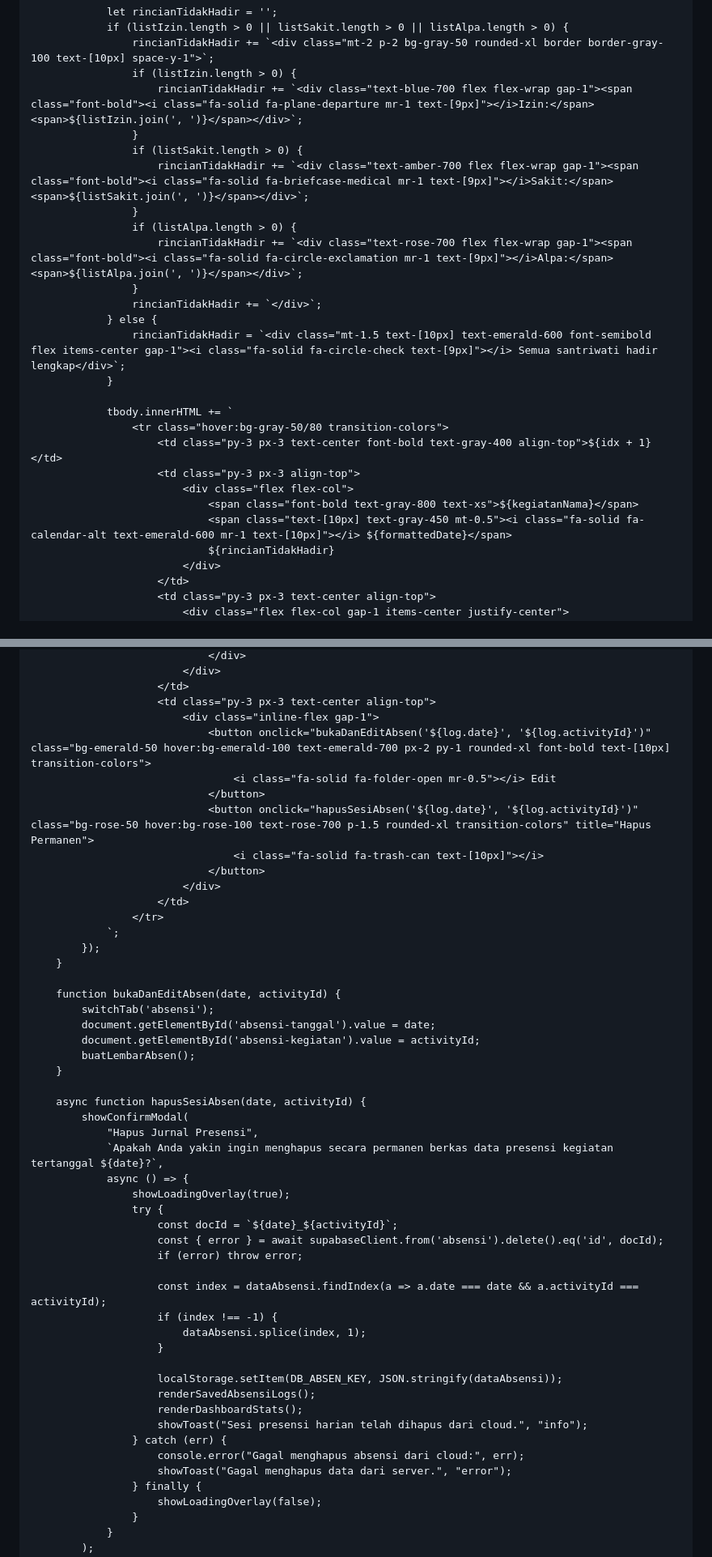
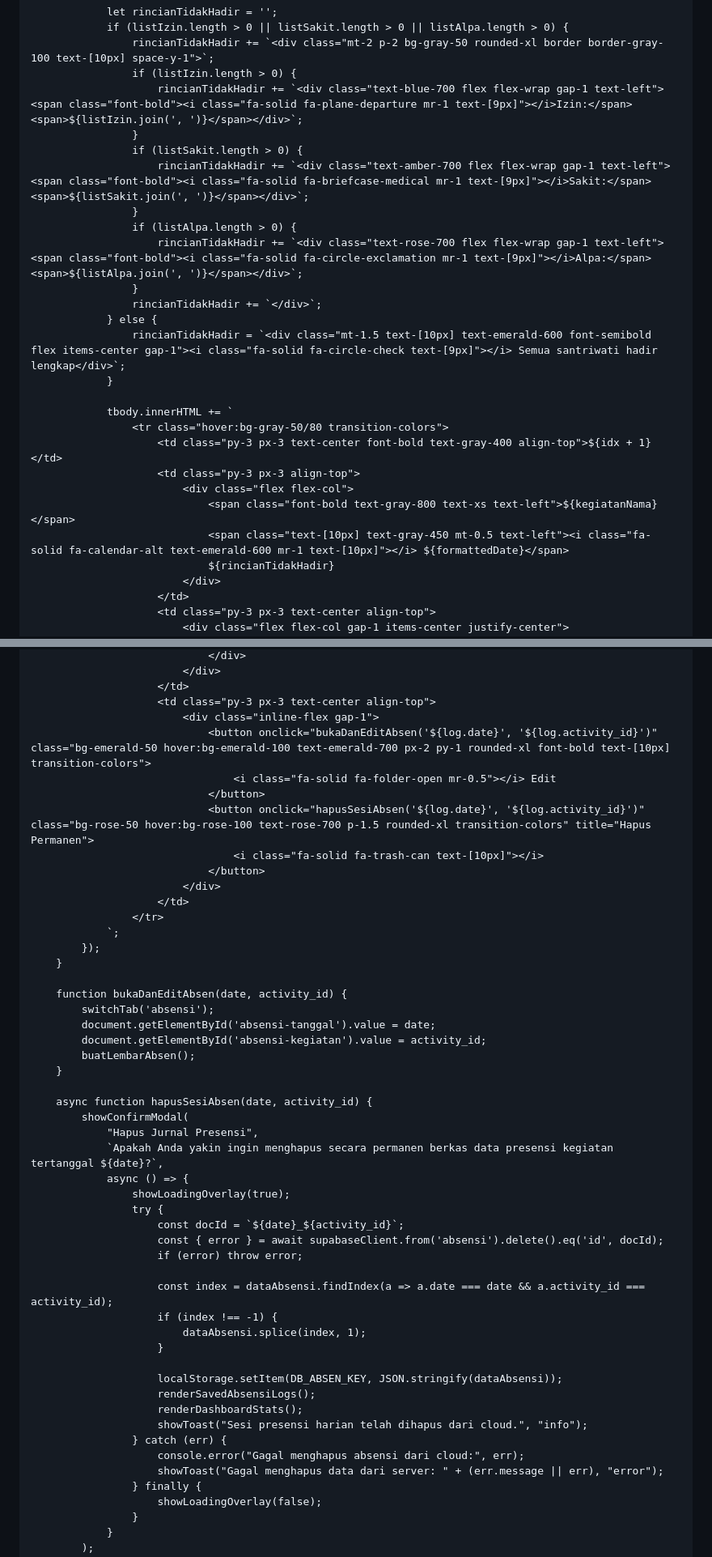
Before and after one commit to pphq4kampunginggris-pare/absensi-harian-hq4, a Markdown page: README.md, 2 parts joined by grey strips. Shown at 81% size. Drawn GitHub-style.

```diff
--- a/README.md
+++ b/README.md
@@ -1541,13 +1512,13 @@
                 if (listIzin.length > 0 || listSakit.length > 0 || listAlpa.length > 0) {
                     rincianTidakHadir += `<div class="mt-2 p-2 bg-gray-50 rounded-xl border border-gray-100 text-[10px] space-y-1">`;
                     if (listIzin.length > 0) {
-                        rincianTidakHadir += `<div class="text-blue-700 flex flex-wrap gap-1"><span class="font-bold"><i class="fa-solid fa-plane-departure mr-1 text-[9px]"></i>Izin:</span> <span>${listIzin.join(', ')}</span></div>`;
+                        rincianTidakHadir += `<div class="text-blue-700 flex flex-wrap gap-1 text-left"><span class="font-bold"><i class="fa-solid fa-plane-departure mr-1 text-[9px]"></i>Izin:</span> <span>${listIzin.join(', ')}</span></div>`;
                     }
                     if (listSakit.length > 0) {
-                        rincianTidakHadir += `<div class="text-amber-700 flex flex-wrap gap-1"><span class="font-bold"><i class="fa-solid fa-briefcase-medical mr-1 text-[9px]"></i>Sakit:</span> <span>${listSakit.join(', ')}</span></div>`;
+                        rincianTidakHadir += `<div class="text-amber-700 flex flex-wrap gap-1 text-left"><span class="font-bold"><i class="fa-solid fa-briefcase-medical mr-1 text-[9px]"></i>Sakit:</span> <span>${listSakit.join(', ')}</span></div>`;
                     }
                     if (listAlpa.length > 0) {
-                        rincianTidakHadir += `<div class="text-rose-700 flex flex-wrap gap-1"><span class="font-bold"><i class="fa-solid fa-circle-exclamation mr-1 text-[9px]"></i>Alpa:</span> <span>${listAlpa.join(', ')}</span></div>`;
+                        rincianTidakHadir += `<div class="text-rose-700 flex flex-wrap gap-1 text-left"><span class="font-bold"><i class="fa-solid fa-circle-exclamation mr-1 text-[9px]"></i>Alpa:</span> <span>${listAlpa.join(', ')}</span></div>`;
                     }
                     rincianTidakHadir += `</div>`;
                 } else {
@@ -1559,8 +1530,8 @@
                         <td class="py-3 px-3 text-center font-bold text-gray-400 align-top">${idx + 1}</td>
                         <td class="py-3 px-3 align-top">
                             <div class="flex flex-col">
-                                <span class="font-bold text-gray-800 text-xs">${kegiatanNama}</span>
-                                <span class="text-[10px] text-gray-450 mt-0.5"><i class="fa-solid fa-calendar-alt text-emerald-600 mr-1 text-[10px]"></i> ${formattedDate}</span>
+                                <span class="font-bold text-gray-800 text-xs text-left">${kegiatanNama}</span>
+                                <span class="text-[10px] text-gray-450 mt-0.5 text-left"><i class="fa-solid fa-calendar-alt text-emerald-600 mr-1 text-[10px]"></i> ${formattedDate}</span>
                                 ${rincianTidakHadir}
                             </div>
                         </td>
@@ -1578,10 +1549,10 @@
                         </td>
                         <td class="py-3 px-3 text-center align-top">
                             <div class="inline-flex gap-1">
-                                <button onclick="bukaDanEditAbsen('${log.date}', '${log.activityId}')" class="bg-emerald-50 hover:bg-emerald-100 text-emerald-700 px-2 py-1 rounded-xl font-bold text-[10px] transition-colors">
+                                <button onclick="bukaDanEditAbsen('${log.date}', '${log.activity_id}')" class="bg-emerald-50 hover:bg-emerald-100 text-emerald-700 px-2 py-1 rounded-xl font-bold text-[10px] transition-colors">
                                     <i class="fa-solid fa-folder-open mr-0.5"></i> Edit
                                 </button>
-                                <button onclick="hapusSesiAbsen('${log.date}', '${log.activityId}')" class="bg-rose-50 hover:bg-rose-100 text-rose-700 p-1.5 rounded-xl transition-colors" title="Hapus Permanen">
+                                <button onclick="hapusSesiAbsen('${log.date}', '${log.activity_id}')" class="bg-rose-50 hover:bg-rose-100 text-rose-700 p-1.5 rounded-xl transition-colors" title="Hapus Permanen">
                                     <i class="fa-solid fa-trash-can text-[10px]"></i>
                                 </button>
                             </div>
@@ -1591,25 +1562,25 @@
             });
         }
 
-        function bukaDanEditAbsen(date, activityId) {
+        function bukaDanEditAbsen(date, activity_id) {
             switchTab('absensi');
             document.getElementById('absensi-tanggal').value = date;
-            document.getElementById('absensi-kegiatan').value = activityId;
+            document.getElementById('absensi-kegiatan').value = activity_id;
             buatLembarAbsen();
         }
 
-        async function hapusSesiAbsen(date, activityId) {
+        async function hapusSesiAbsen(date, activity_id) {
             showConfirmModal(
                 "Hapus Jurnal Presensi",
                 `Apakah Anda yakin ingin menghapus secara permanen berkas data presensi kegiatan tertanggal ${date}?`,
                 async () => {
                     showLoadingOverlay(true);
                     try {
-                        const docId = `${date}_${activityId}`;
+                        const docId = `${date}_${activity_id}`;
                         const { error } = await supabaseClient.from('absensi').delete().eq('id', docId);
                         if (error) throw error;
 
-                        const index = dataAbsensi.findIndex(a => a.date === date && a.activityId === activityId);
+                        const index = dataAbsensi.findIndex(a => a.date === date && a.activity_id === activity_id);
                         if (index !== -1) {
                             dataAbsensi.splice(index, 1);
                         }
@@ -1620,7 +1591,7 @@
                         showToast("Sesi presensi harian telah dihapus dari cloud.", "info");
                     } catch (err) {
                         console.error("Gagal menghapus absensi dari cloud:", err);
-                        showToast("Gagal menghapus data dari server.", "error");
+                        showToast("Gagal menghapus data dari server: " + (err.message || err), "error");
                     } finally {
                         showLoadingOverlay(false);
                     }
```
Also changed, not shown: other parts of README.md (+45 -73 lines).
